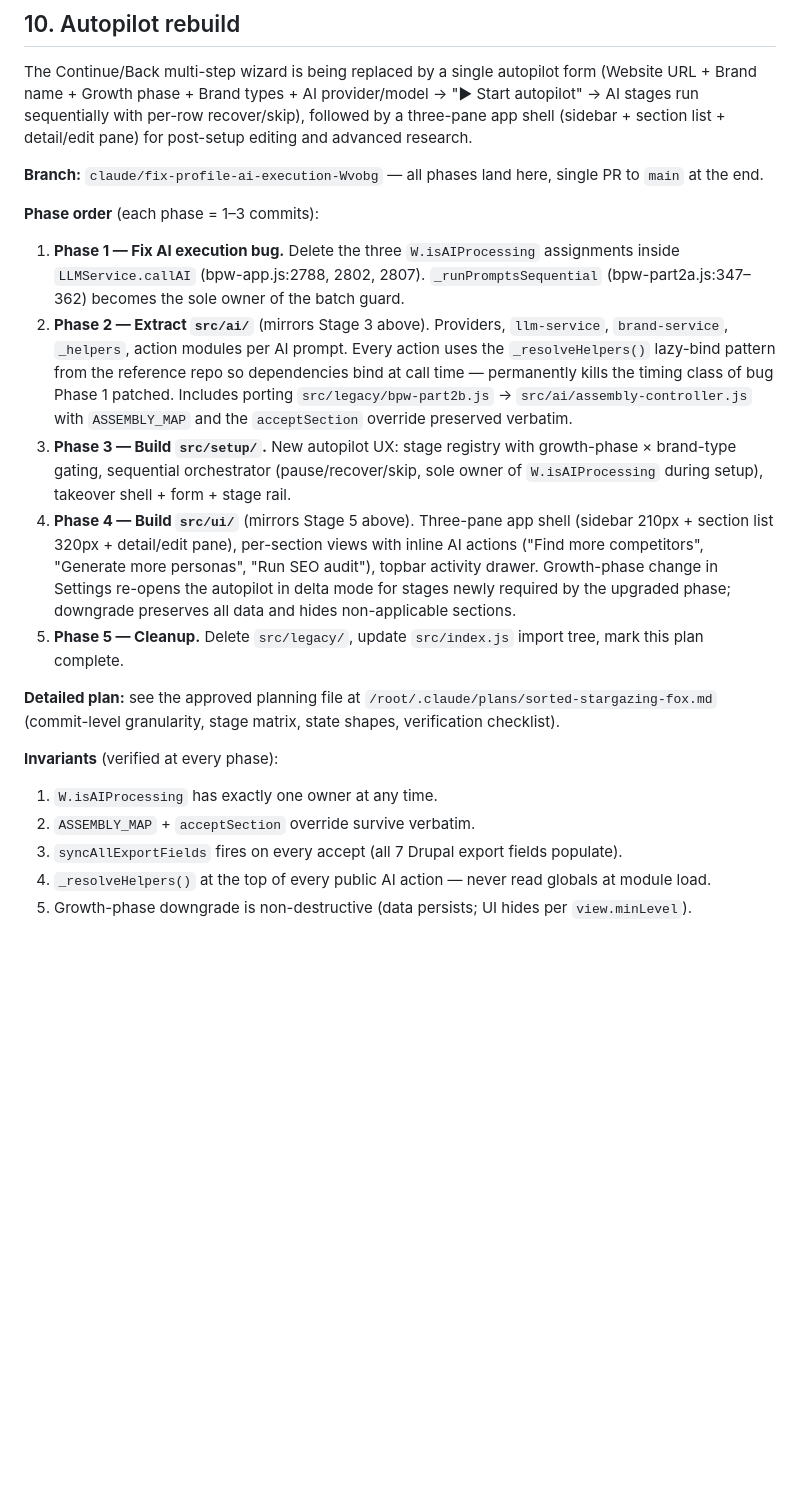
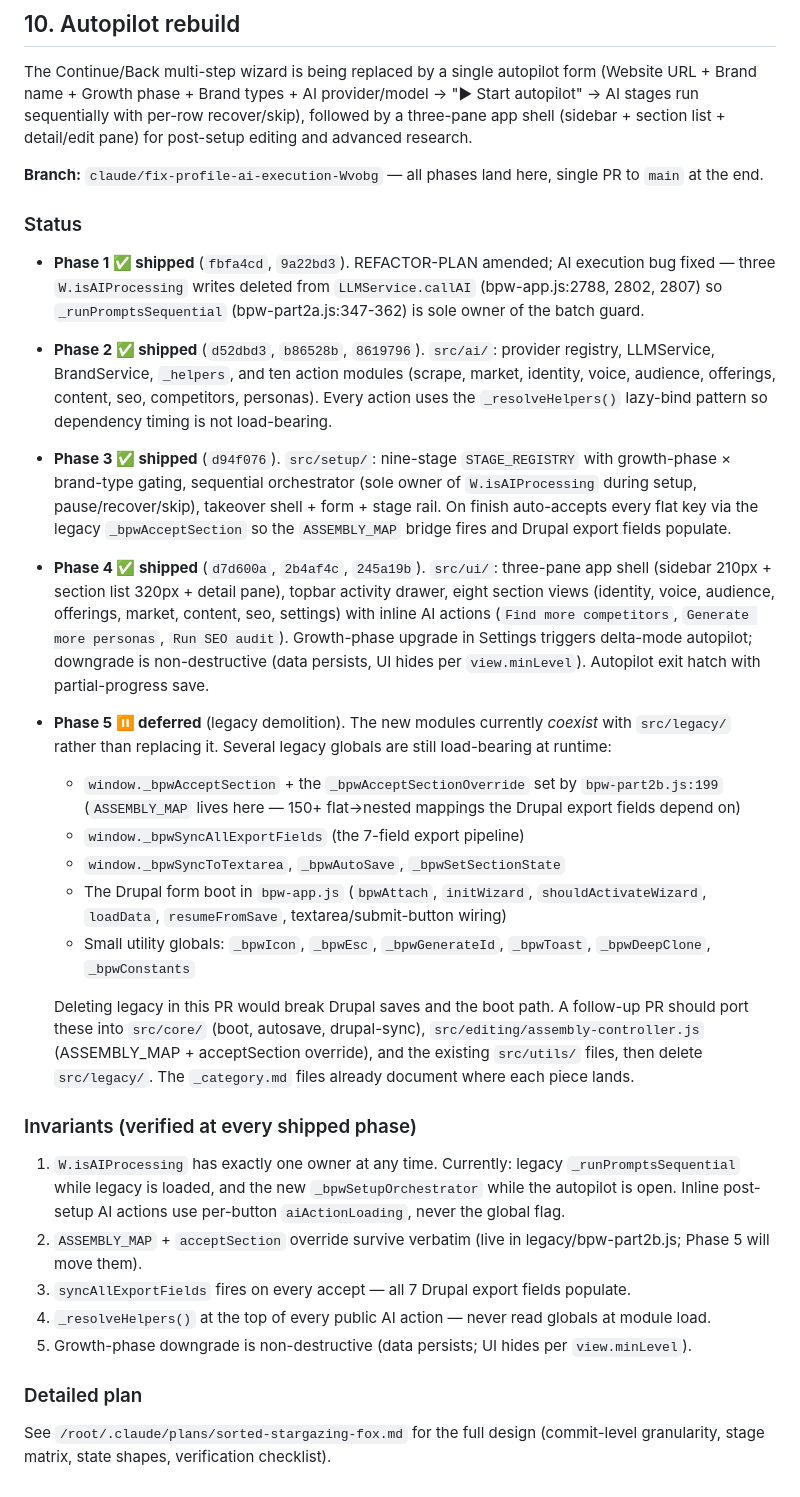
Before and after one commit to devenpro/guaBrandProfile, a Markdown page: docs/REFACTOR-PLAN.md, the part around the change. Rendered like a GitHub page; blank space fills up the shorter version.

Commit message:
docs: mark Phase 1-4 shipped, Phase 5 deferred
REFACTOR-PLAN § 10 updated to reflect what actually shipped in this
branch (Phase 1-4) and why Phase 5 (legacy demolition) is deferred
to a follow-up PR.

The new src/ai/, src/setup/, and src/ui/ modules currently coexist
with src/legacy/ rather than replacing it because several legacy
globals remain load-bearing at runtime:

- _bpwAcceptSection + _bpwAcceptSectionOverride (ASSEMBLY_MAP, 150+
  flat → nested mappings the Drupal export fields depend on)
- _bpwSyncAllExportFields (7-field export pipeline)
- _bpwSyncToTextarea, _bpwAutoSave, _bpwSetSectionState
- Drupal form boot in bpw-app.js (bpwAttach, initWizard,
  shouldActivateWizard, loadData, resumeFromSave, textarea/submit
  wiring)
- _bpwIcon, _bpwEsc, _bpwGenerateId, _bpwToast, _bpwDeepClone,
  _bpwConstants

Deleting src/legacy/ in this PR would break Drupal saves and the boot
path. The follow-up PR will port these into src/core/{boot,autosave,
drupal-sync}, src/editing/assembly-controller, and existing src/utils/
files, then delete src/legacy/. The _category.md files already
document where each piece lands.

https://claude.ai/code/session_01PntdfF3QyC7Qa2jCqrhtxN

```diff
--- a/docs/REFACTOR-PLAN.md
+++ b/docs/REFACTOR-PLAN.md
@@ -201,20 +201,29 @@ The Continue/Back multi-step wizard is being replaced by a single autopilot form
 
 **Branch:** `claude/fix-profile-ai-execution-Wvobg` — all phases land here, single PR to `main` at the end.
 
-**Phase order** (each phase = 1–3 commits):
+### Status
 
-1. **Phase 1 — Fix AI execution bug.** Delete the three `W.isAIProcessing` assignments inside `LLMService.callAI` (bpw-app.js:2788, 2802, 2807). `_runPromptsSequential` (bpw-part2a.js:347–362) becomes the sole owner of the batch guard.
-2. **Phase 2 — Extract `src/ai/`** (mirrors Stage 3 above). Providers, `llm-service`, `brand-service`, `_helpers`, action modules per AI prompt. Every action uses the `_resolveHelpers()` lazy-bind pattern from the reference repo so dependencies bind at call time — permanently kills the timing class of bug Phase 1 patched. Includes porting `src/legacy/bpw-part2b.js` → `src/ai/assembly-controller.js` with `ASSEMBLY_MAP` and the `acceptSection` override preserved verbatim.
-3. **Phase 3 — Build `src/setup/`.** New autopilot UX: stage registry with growth-phase × brand-type gating, sequential orchestrator (pause/recover/skip, sole owner of `W.isAIProcessing` during setup), takeover shell + form + stage rail.
-4. **Phase 4 — Build `src/ui/`** (mirrors Stage 5 above). Three-pane app shell (sidebar 210px + section list 320px + detail/edit pane), per-section views with inline AI actions ("Find more competitors", "Generate more personas", "Run SEO audit"), topbar activity drawer. Growth-phase change in Settings re-opens the autopilot in delta mode for stages newly required by the upgraded phase; downgrade preserves all data and hides non-applicable sections.
-5. **Phase 5 — Cleanup.** Delete `src/legacy/`, update `src/index.js` import tree, mark this plan complete.
+- **Phase 1 ✅ shipped** (`fbfa4cd`, `9a22bd3`). REFACTOR-PLAN amended; AI execution bug fixed — three `W.isAIProcessing` writes deleted from `LLMService.callAI` (bpw-app.js:2788, 2802, 2807) so `_runPromptsSequential` (bpw-part2a.js:347-362) is sole owner of the batch guard.
+- **Phase 2 ✅ shipped** (`d52dbd3`, `b86528b`, `8619796`). `src/ai/`: provider registry, LLMService, BrandService, `_helpers`, and ten action modules (scrape, market, identity, voice, audience, offerings, content, seo, competitors, personas). Every action uses the `_resolveHelpers()` lazy-bind pattern so dependency timing is not load-bearing.
+- **Phase 3 ✅ shipped** (`d94f076`). `src/setup/`: nine-stage `STAGE_REGISTRY` with growth-phase × brand-type gating, sequential orchestrator (sole owner of `W.isAIProcessing` during setup, pause/recover/skip), takeover shell + form + stage rail. On finish auto-accepts every flat key via the legacy `_bpwAcceptSection` so the `ASSEMBLY_MAP` bridge fires and Drupal export fields populate.
+- **Phase 4 ✅ shipped** (`d7d600a`, `2b4af4c`, `245a19b`). `src/ui/`: three-pane app shell (sidebar 210px + section list 320px + detail pane), topbar activity drawer, eight section views (identity, voice, audience, offerings, market, content, seo, settings) with inline AI actions (`Find more competitors`, `Generate more personas`, `Run SEO audit`). Growth-phase upgrade in Settings triggers delta-mode autopilot; downgrade is non-destructive (data persists, UI hides per `view.minLevel`). Autopilot exit hatch with partial-progress save.
+- **Phase 5 ⏸ deferred** (legacy demolition). The new modules currently *coexist* with `src/legacy/` rather than replacing it. Several legacy globals are still load-bearing at runtime:
+  - `window._bpwAcceptSection` + the `_bpwAcceptSectionOverride` set by `bpw-part2b.js:199` (`ASSEMBLY_MAP` lives here — 150+ flat→nested mappings the Drupal export fields depend on)
+  - `window._bpwSyncAllExportFields` (the 7-field export pipeline)
+  - `window._bpwSyncToTextarea`, `_bpwAutoSave`, `_bpwSetSectionState`
+  - The Drupal form boot in `bpw-app.js` (`bpwAttach`, `initWizard`, `shouldActivateWizard`, `loadData`, `resumeFromSave`, textarea/submit-button wiring)
+  - Small utility globals: `_bpwIcon`, `_bpwEsc`, `_bpwGenerateId`, `_bpwToast`, `_bpwDeepClone`, `_bpwConstants`
 
-**Detailed plan:** see the approved planning file at `/root/.claude/plans/sorted-stargazing-fox.md` (commit-level granularity, stage matrix, state shapes, verification checklist).
+  Deleting legacy in this PR would break Drupal saves and the boot path. A follow-up PR should port these into `src/core/` (boot, autosave, drupal-sync), `src/editing/assembly-controller.js` (ASSEMBLY_MAP + acceptSection override), and the existing `src/utils/` files, then delete `src/legacy/`. The `_category.md` files already document where each piece lands.
 
-**Invariants** (verified at every phase):
+### Invariants (verified at every shipped phase)
 
-1. `W.isAIProcessing` has exactly one owner at any time.
-2. `ASSEMBLY_MAP` + `acceptSection` override survive verbatim.
-3. `syncAllExportFields` fires on every accept (all 7 Drupal export fields populate).
+1. `W.isAIProcessing` has exactly one owner at any time. Currently: legacy `_runPromptsSequential` while legacy is loaded, and the new `_bpwSetupOrchestrator` while the autopilot is open. Inline post-setup AI actions use per-button `aiActionLoading`, never the global flag.
+2. `ASSEMBLY_MAP` + `acceptSection` override survive verbatim (live in legacy/bpw-part2b.js; Phase 5 will move them).
+3. `syncAllExportFields` fires on every accept — all 7 Drupal export fields populate.
 4. `_resolveHelpers()` at the top of every public AI action — never read globals at module load.
 5. Growth-phase downgrade is non-destructive (data persists; UI hides per `view.minLevel`).
+
+### Detailed plan
+
+See `/root/.claude/plans/sorted-stargazing-fox.md` for the full design (commit-level granularity, stage matrix, state shapes, verification checklist).
```
